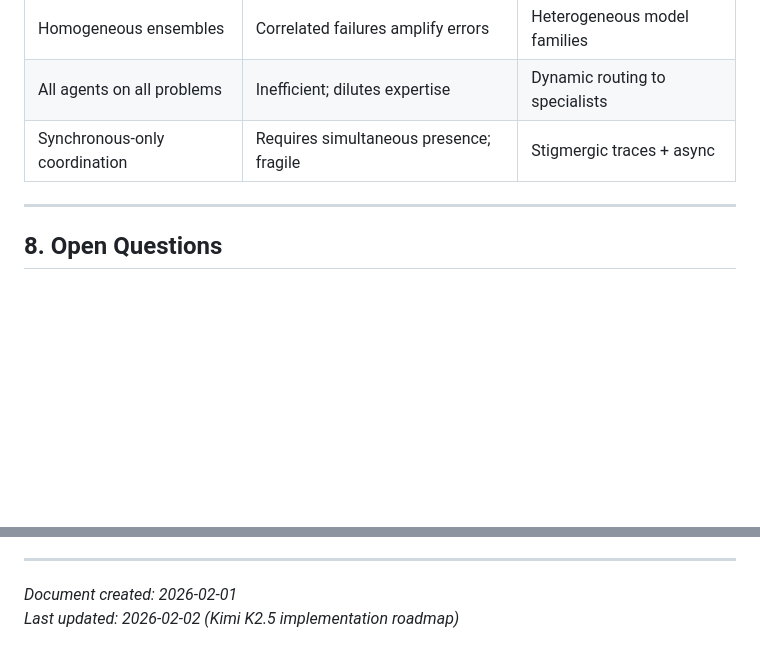
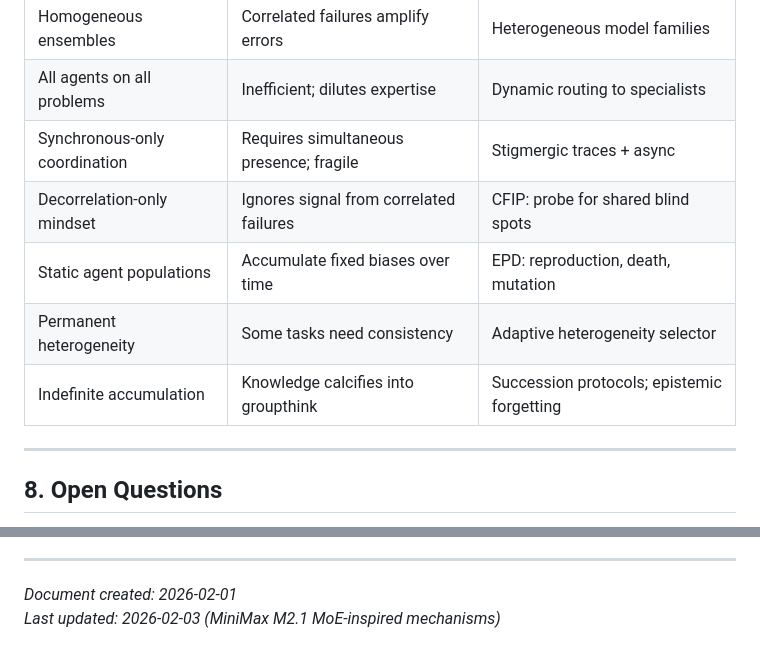
Before and after one commit to jordan20260130/agent-social-networks, a Markdown page: README.md, 2 parts joined by grey strips. Rendered like a GitHub page; blank space fills up the shorter version.

```diff
--- a/README.md
+++ b/README.md
@@ -353,6 +379,10 @@ Formal application of BFT to AI safety:
 | Homogeneous ensembles | Correlated failures amplify errors | Heterogeneous model families |
 | All agents on all problems | Inefficient; dilutes expertise | Dynamic routing to specialists |
 | Synchronous-only coordination | Requires simultaneous presence; fragile | Stigmergic traces + async |
+| Decorrelation-only mindset | Ignores signal from correlated failures | CFIP: probe for shared blind spots |
+| Static agent populations | Accumulate fixed biases over time | EPD: reproduction, death, mutation |
+| Permanent heterogeneity | Some tasks need consistency | Adaptive heterogeneity selector |
+| Indefinite accumulation | Knowledge calcifies into groupthink | Succession protocols; epistemic forgetting |
 
 ---
 
@@ -443,4 +484,4 @@ Key sources:
 ---
 
 *Document created: 2026-02-01*
-*Last updated: 2026-02-02 (Kimi K2.5 implementation roadmap)*
+*Last updated: 2026-02-03 (MiniMax M2.1 MoE-inspired mechanisms)*
```
Also changed, not shown: other parts of README.md (+38 -1 lines).
